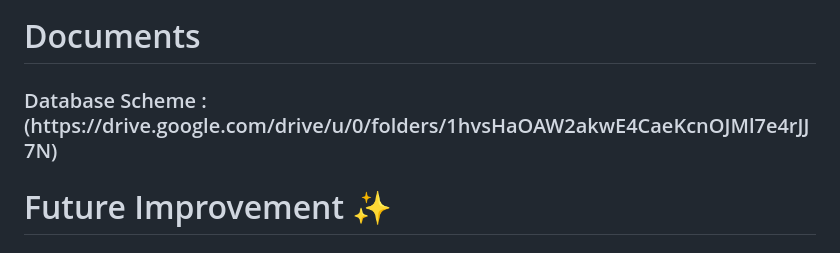
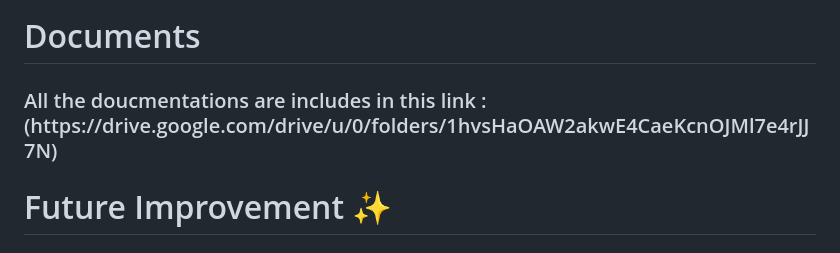
Before and after one commit to nusratmomita/TaskMate, a Markdown page: README.md, the part around the change. Drawn GitHub-style.

```diff
--- a/README.md
+++ b/README.md
@@ -52,7 +52,7 @@ According to the user's preference, they can add a new project/task, mark them a
 </br>
 
 <h1>Documents</h1>
-<h3>Database Scheme : (https://drive.google.com/drive/u/0/folders/1hvsHaOAW2akwE4CaeKcnOJMl7e4rJJ7N)</h3>
+<h3>All the doucmentations are includes in this link : (https://drive.google.com/drive/u/0/folders/1hvsHaOAW2akwE4CaeKcnOJMl7e4rJJ7N)</h3>
 <h1>Future Improvement ✨</h1>
 <h4>Integrating AI to sort the tasks</h4>
 
```
